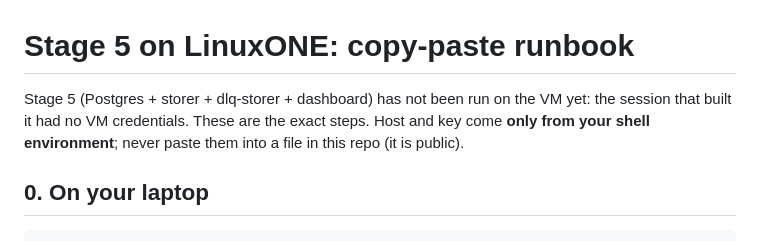
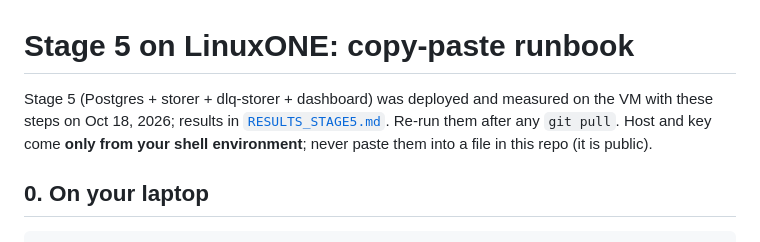
Before and after one commit to AlbertMT8/IBM-Z-Datathon-2026---Fraud-Detection, a Markdown page: Albert/linuxone/VM_RUNBOOK.md, the part around the change. Drawn GitHub-style.

```diff
--- a/Albert/linuxone/VM_RUNBOOK.md
+++ b/Albert/linuxone/VM_RUNBOOK.md
@@ -1,7 +1,7 @@
 # Stage 5 on LinuxONE: copy-paste runbook
 
-Stage 5 (Postgres + storer + dlq-storer + dashboard) has not been run on the VM yet: the session that built it had no
-VM credentials. These are the exact steps. Host and key come **only from your shell environment**; never paste them
+Stage 5 (Postgres + storer + dlq-storer + dashboard) was deployed and measured on the VM with these steps on
+Oct 18, 2026; results in [`RESULTS_STAGE5.md`](RESULTS_STAGE5.md). Re-run them after any `git pull`. Host and key come **only from your shell environment**; never paste them
 into a file in this repo (it is public).
 
 ## 0. On your laptop
```
Also changed, not shown: Albert/linuxone/RESULTS_STAGE5.md (added, +143 -0 lines), README.md (+14 -7 lines).
